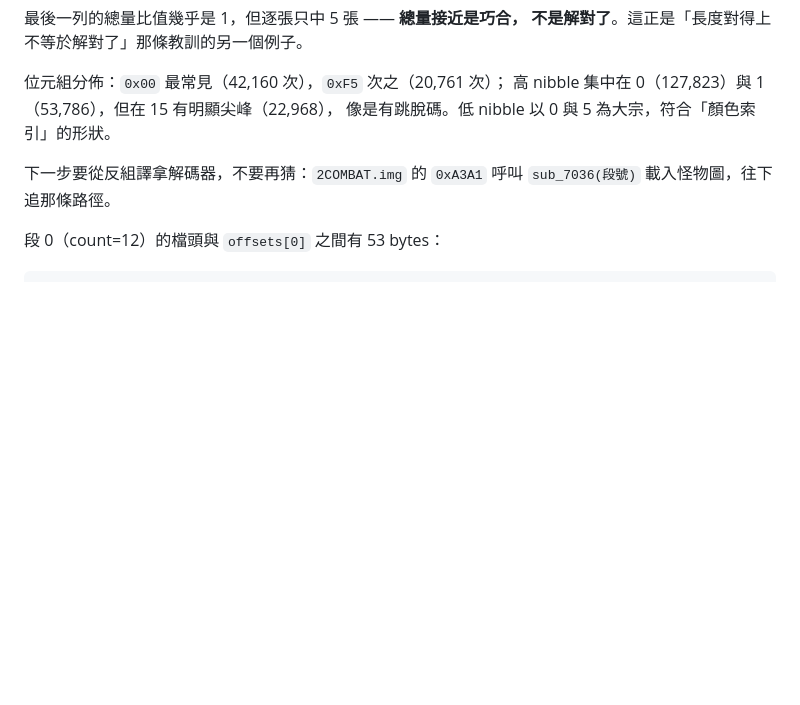
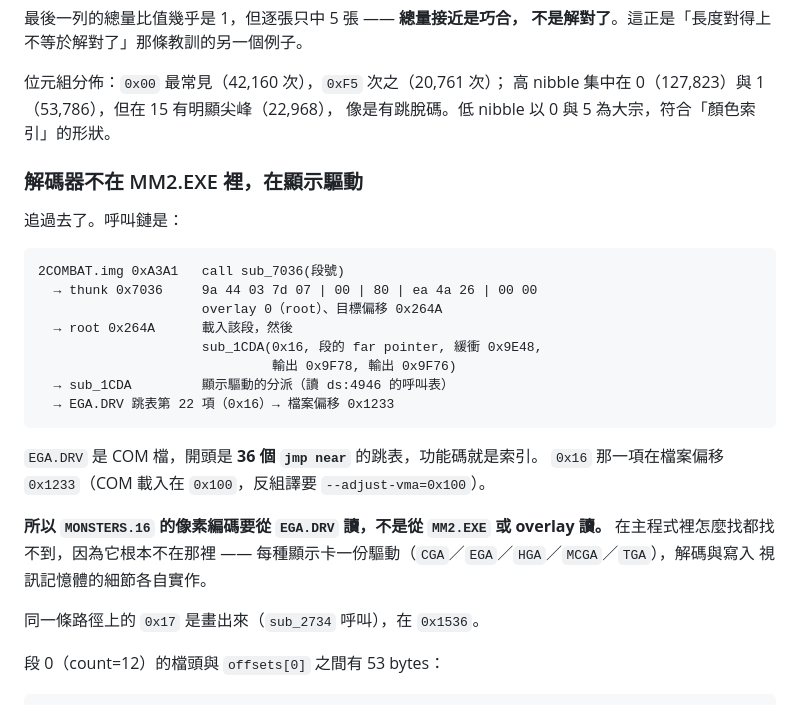
Before and after one commit to wicanr2/mm2_cht, a Markdown page: docs/formats/04-graphics.md, the part around the change. Drawn GitHub-style; blank space fills up the shorter version.

Commit message:
定位到怪物圖的解碼器在顯示驅動裡，不在主程式
追完整條呼叫鏈：

  2COMBAT 0xA3A1 → thunk 0x7036 → root 0x264A
    → sub_1CDA(0x16, 段的 far pointer, 緩衝 0x9E48, 兩個輸出)
    → 顯示驅動的分派 → EGA.DRV 跳表第 22 項 → 檔案偏移 0x1233

EGA.DRV 是 COM 檔，開頭是 36 個 jmp near 的跳表，功能碼就是索引。

**所以 MONSTERS.16 的像素編碼要從 EGA.DRV 讀。** 在 MM2.EXE 與十四個
overlay 裡怎麼找都找不到，因為它根本不在那裡 —— 每種顯示卡一份驅動，
解碼與寫入視訊記憶體的細節各自實作。

這解釋了為什麼前面六種用猜的讀法全部落空：不是猜得不夠巧，
是找錯地方。

Co-Authored-By: Claude Opus 5 (1M context) <noreply@anthropic.com>

````diff
--- a/docs/formats/04-graphics.md
+++ b/docs/formats/04-graphics.md
@@ -99,8 +99,30 @@ uint16  offsets[count]   ← uint16，不是 uint32
 高 nibble 集中在 0（127,823）與 1（53,786），但在 15 有明顯尖峰（22,968），
 像是有跳脫碼。低 nibble 以 0 與 5 為大宗，符合「顏色索引」的形狀。
 
-下一步要從反組譯拿解碼器，不要再猜：`2COMBAT.img` 的 `0xA3A1` 呼叫
-`sub_7036(段號)` 載入怪物圖，往下追那條路徑。
+### 解碼器不在 MM2.EXE 裡，在顯示驅動
+
+追過去了。呼叫鏈是：
+
+```
+2COMBAT.img 0xA3A1   call sub_7036(段號)
+  → thunk 0x7036     9a 44 03 7d 07 | 00 | 80 | ea 4a 26 | 00 00
+                     overlay 0（root）、目標偏移 0x264A
+  → root 0x264A      載入該段，然後
+                     sub_1CDA(0x16, 段的 far pointer, 緩衝 0x9E48,
+                              輸出 0x9F78, 輸出 0x9F76)
+  → sub_1CDA         顯示驅動的分派（讀 ds:4946 的呼叫表）
+  → EGA.DRV 跳表第 22 項（0x16）→ 檔案偏移 0x1233
+```
+
+`EGA.DRV` 是 COM 檔，開頭是 **36 個 `jmp near`** 的跳表，功能碼就是索引。
+`0x16` 那一項在檔案偏移 `0x1233`（COM 載入在 `0x100`，反組譯要 `--adjust-vma=0x100`）。
+
+**所以 `MONSTERS.16` 的像素編碼要從 `EGA.DRV` 讀，不是從 `MM2.EXE` 或
+overlay 讀。** 在主程式裡怎麼找都找不到，因為它根本不在那裡 ——
+每種顯示卡一份驅動（`CGA`／`EGA`／`HGA`／`MCGA`／`TGA`），解碼與寫入
+視訊記憶體的細節各自實作。
+
+同一條路徑上的 `0x17` 是畫出來（`sub_2734` 呼叫），在 `0x1536`。
 
 段 0（count=12）的檔頭與 `offsets[0]` 之間有 53 bytes：
 
````
Also changed, not shown: CONTEXT.md (+1 -1 lines).
